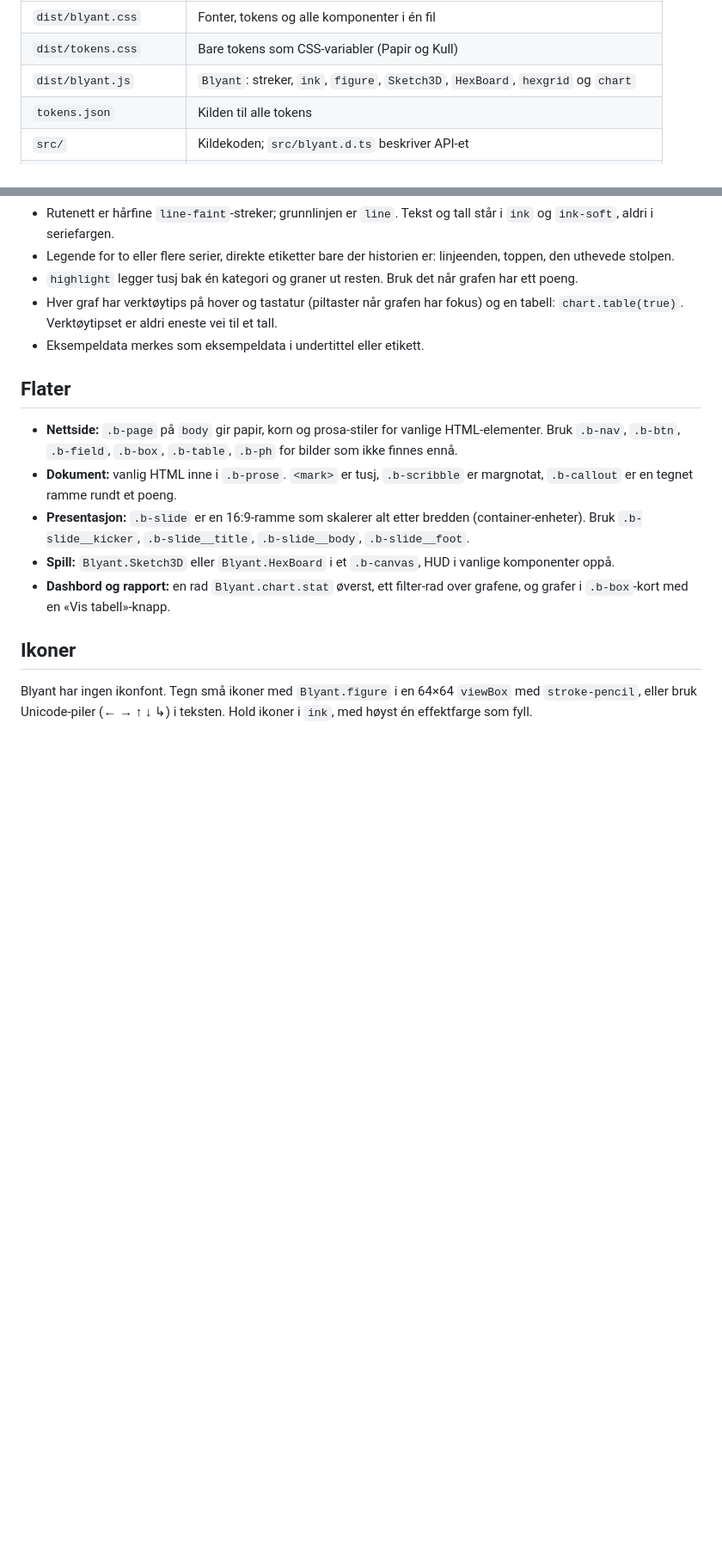
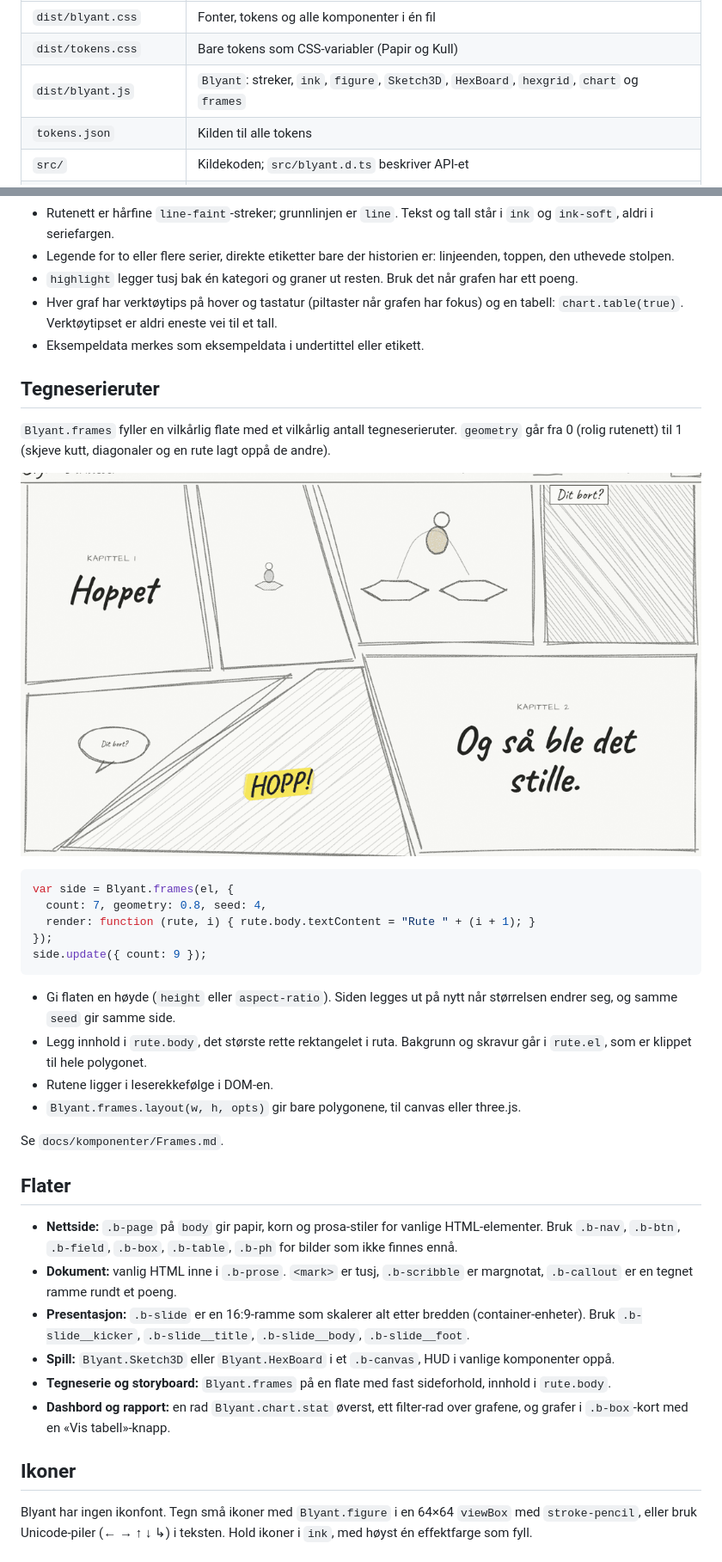
Before and after one commit to phareim/blyant, a Markdown page: README.md, 2 parts joined by grey strips. Shown at 86% size. GitHub-like rendering; pictures changed too: docs/ruter.png (added); blank space fills up the shorter version.

````diff
--- a/README.md
+++ b/README.md
@@ -36,7 +36,7 @@ Lenk inn stilarket og skriptet, og sett `b-page` på `body`. Filene ligger i `di
 | --- | --- |
 | `dist/blyant.css` | Fonter, tokens og alle komponenter i én fil |
 | `dist/tokens.css` | Bare tokens som CSS-variabler (Papir og Kull) |
-| `dist/blyant.js` | `Blyant`: streker, `ink`, `figure`, `Sketch3D`, `HexBoard`, `hexgrid` og `chart` |
+| `dist/blyant.js` | `Blyant`: streker, `ink`, `figure`, `Sketch3D`, `HexBoard`, `hexgrid`, `chart` og `frames` |
 | `tokens.json` | Kilden til alle tokens |
 | `src/` | Kildekoden; `src/blyant.d.ts` beskriver API-et |
 | `docs/komponenter/` | Retningslinjer per komponent |
@@ -166,12 +166,34 @@ Blyant.chart.line(el, {
 - Hver graf har verktøytips på hover og tastatur (piltaster når grafen har fokus) og en tabell: `chart.table(true)`. Verktøytipset er aldri eneste vei til et tall.
 - Eksempeldata merkes som eksempeldata i undertittel eller etikett.
 
+## Tegneserieruter
+
+`Blyant.frames` fyller en vilkårlig flate med et vilkårlig antall tegneserieruter. `geometry` går fra 0 (rolig rutenett) til 1 (skjeve kutt, diagonaler og en rute lagt oppå de andre).
+
+![Sju ruter med geometri 0,8](docs/ruter.png)
+
+```js
+var side = Blyant.frames(el, {
+  count: 7, geometry: 0.8, seed: 4,
+  render: function (rute, i) { rute.body.textContent = "Rute " + (i + 1); }
+});
+side.update({ count: 9 });
+```
+
+- Gi flaten en høyde (`height` eller `aspect-ratio`). Siden legges ut på nytt når størrelsen endrer seg, og samme `seed` gir samme side.
+- Legg innhold i `rute.body`, det største rette rektangelet i ruta. Bakgrunn og skravur går i `rute.el`, som er klippet til hele polygonet.
+- Rutene ligger i leserekkefølge i DOM-en.
+- `Blyant.frames.layout(w, h, opts)` gir bare polygonene, til canvas eller three.js.
+
+Se `docs/komponenter/Frames.md`.
+
 ## Flater
 
 - **Nettside:** `.b-page` på `body` gir papir, korn og prosa-stiler for vanlige HTML-elementer. Bruk `.b-nav`, `.b-btn`, `.b-field`, `.b-box`, `.b-table`, `.b-ph` for bilder som ikke finnes ennå.
 - **Dokument:** vanlig HTML inne i `.b-prose`. `<mark>` er tusj, `.b-scribble` er margnotat, `.b-callout` er en tegnet ramme rundt et poeng.
 - **Presentasjon:** `.b-slide` er en 16:9-ramme som skalerer alt etter bredden (container-enheter). Bruk `.b-slide__kicker`, `.b-slide__title`, `.b-slide__body`, `.b-slide__foot`.
 - **Spill:** `Blyant.Sketch3D` eller `Blyant.HexBoard` i et `.b-canvas`, HUD i vanlige komponenter oppå.
+- **Tegneserie og storyboard:** `Blyant.frames` på en flate med fast sideforhold, innhold i `rute.body`.
 - **Dashbord og rapport:** en rad `Blyant.chart.stat` øverst, ett filter-rad over grafene, og grafer i `.b-box`-kort med en «Vis tabell»-knapp.
 
 ## Ikoner
````
Also changed, not shown: docs/komponenter/Frames.md (added, +31 -0 lines), 10 other files.
